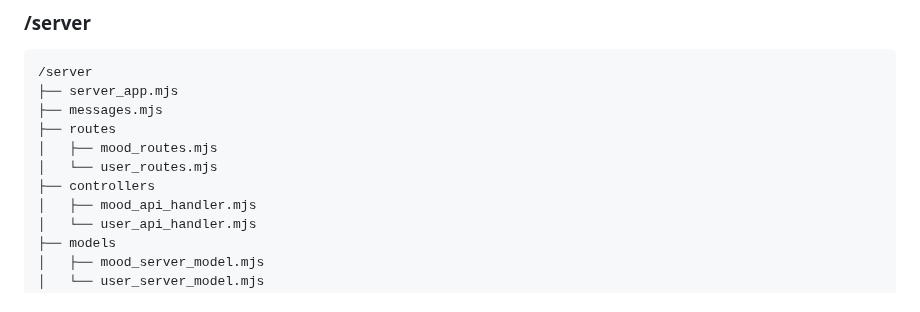
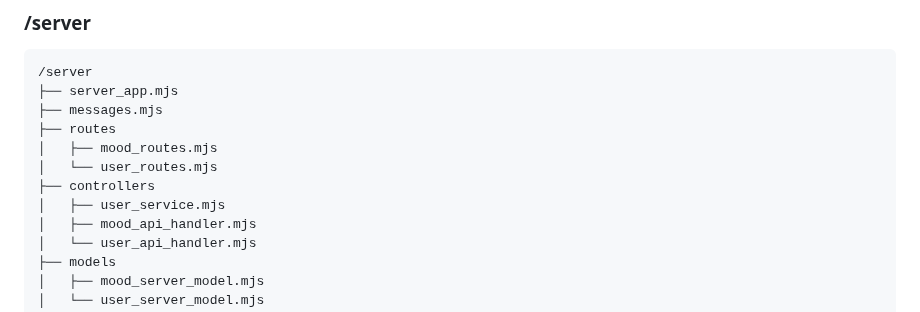
Before and after one commit to HannahEleenN/MM207_MoodMate_app, a Markdown page: README.md, the part around the change. Rendered like a GitHub page.

Commit message:
Add user_service.mjs to controllers section

```diff
--- a/README.md
+++ b/README.md
@@ -71,6 +71,7 @@ The project is managed using GitHub Projects. Detailed work items and task progr
 │   ├── mood_routes.mjs
 │   └── user_routes.mjs
 ├── controllers
+│   ├── user_service.mjs
 │   ├── mood_api_handler.mjs
 │   └── user_api_handler.mjs
 ├── models
```
